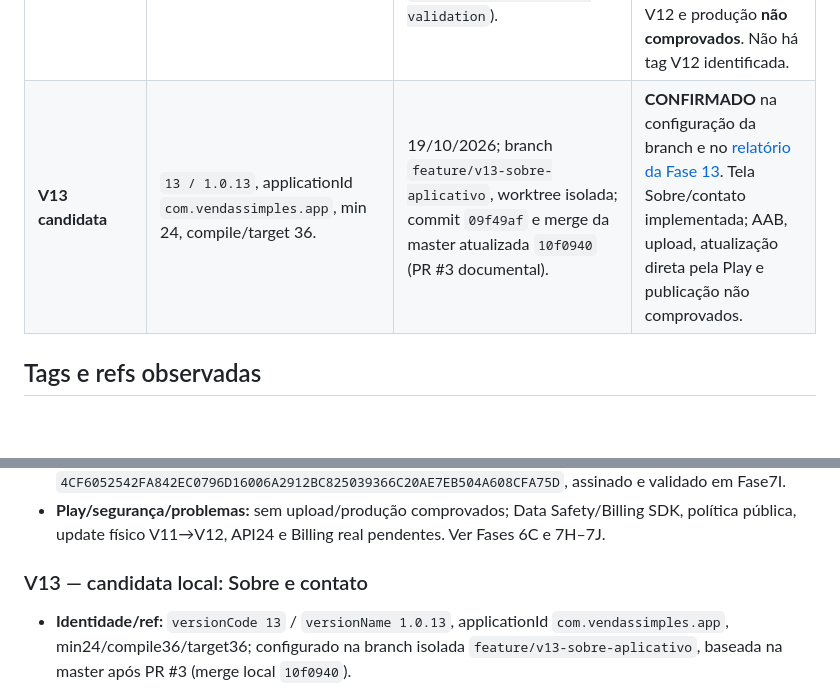
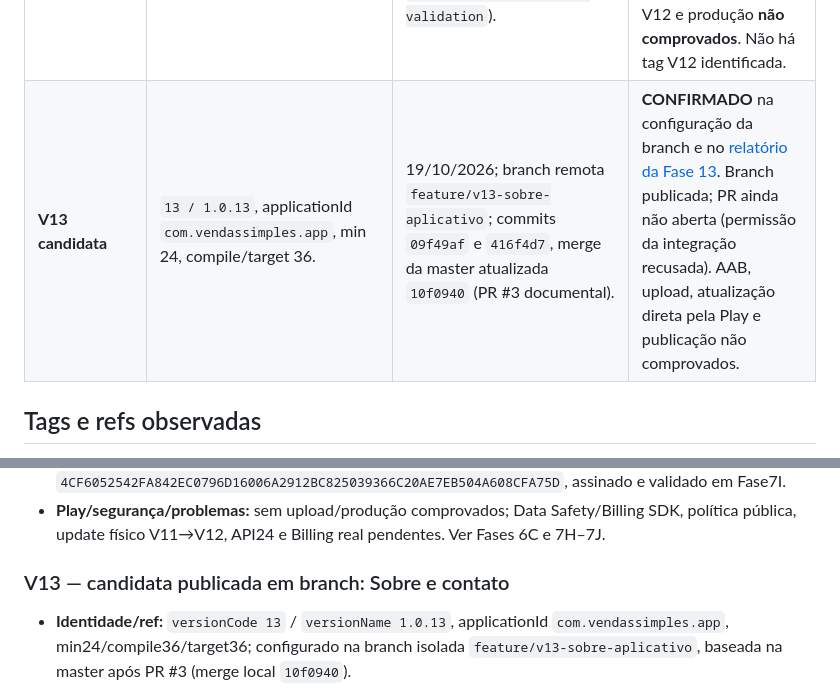
Before and after one commit to rg-carraro/vendas-simples-android, a Markdown page: docs/HISTORICO_VERSOES.md, 2 parts joined by grey strips. Drawn GitHub-style; blank space fills up the shorter version.

```diff
--- a/docs/HISTORICO_VERSOES.md
+++ b/docs/HISTORICO_VERSOES.md
@@ -23,7 +23,7 @@
 | **V10 beta da Store** | `10 / 1.0.0`, min 24, compile/target 36. | 10/10/2026; commit `99f41e7`; tag anotada local `v10-beta-store`. | **CONFIRMADO** por tag/commit e metadados; a descrição do marco foi fornecida pelo usuário. Faixa e status remotos da Play não foram verificados nesta reconstrução. |
 | **V11** | `11 / 1.0.11`, `com.vendassimples.app`, min 24, compile/target 36. | 11–12/10/2026; tag `v1.0.11-rc.1` → `8aa3488`. | **CONFIRMADO** por configuração, tag e [RELEASE_V11](RELEASE_V11.md). Tag identifica RC; não comprova release final da Play. O tag message registra AAB local, testes e pendências. |
 | **V12** | `12 / 1.0.12`, applicationId igual, min 24, compile/target 36. | 16/10/2026; configuração em `eb717b7`; integração `6434485` (branch `integration/v12-master-validation`). | **CONFIRMADO** por Gradle/merge e [Fases 7H–7J](INDEX.md#documentos-de-produto-e-implementação). AAB local assinado e validado na Fase 7I. Upload Alpha, homologação física V12 e produção **não comprovados**. Não há tag V12 identificada. |
-| **V13 candidata** | `13 / 1.0.13`, applicationId `com.vendassimples.app`, min 24, compile/target 36. | 19/10/2026; branch `feature/v13-sobre-aplicativo`, worktree isolada; commit `09f49af` e merge da master atualizada `10f0940` (PR #3 documental). | **CONFIRMADO** na configuração da branch e no [relatório da Fase 13](FASE13_SOBRE_APLICATIVO.md). Tela Sobre/contato implementada; AAB, upload, atualização direta pela Play e publicação não comprovados. |
+| **V13 candidata** | `13 / 1.0.13`, applicationId `com.vendassimples.app`, min 24, compile/target 36. | 19/10/2026; branch remota `feature/v13-sobre-aplicativo`; commits `09f49af` e `416f4d7`, merge da master atualizada `10f0940` (PR #3 documental). | **CONFIRMADO** na configuração da branch e no [relatório da Fase 13](FASE13_SOBRE_APLICATIVO.md). Branch publicada; PR ainda não aberta (permissão da integração recusada). AAB, upload, atualização direta pela Play e publicação não comprovados. |
 
 ## Tags e refs observadas
 
@@ -127,7 +127,7 @@ Fonte principal: [RELEASE_V11](RELEASE_V11.md) e [HISTORICO_TESTES](HISTORICO_TE
 - **Testes/build/AAB:** 43/43 debug e release, lint 0 erros/67 avisos por variante; AndroidTest compilado, sem runtime. AAB local 5.361.969 bytes, SHA-256 `4CF6052542FA842EC0796D16006A2912BC825039366C20AE7EB504A608CFA75D`, assinado e validado em Fase7I.
 - **Play/segurança/problemas:** sem upload/produção comprovados; Data Safety/Billing SDK, política pública, update físico V11→V12, API24 e Billing real pendentes. Ver Fases 6C e 7H–7J.
 
-### V13 — candidata local: Sobre e contato
+### V13 — candidata publicada em branch: Sobre e contato
 
 - **Identidade/ref:** `versionCode 13` / `versionName 1.0.13`, applicationId `com.vendassimples.app`, min24/compile36/target36; configurado na branch isolada `feature/v13-sobre-aplicativo`, baseada na master após PR #3 (merge local `10f0940`).
 - **Mudanças:** item “Sobre o aplicativo” no menu; ícone oficial, nome/subtítulo, versão dinâmica, descrição, desenvolvedor `RGCarraro`, contato único por `ACTION_SENDTO` e acesso à política existente. O corpo do e-mail não inclui dados comerciais; o usuário revisa e envia.
```
Also changed, not shown: README.md (+1 -1 lines), docs/FASE13_SOBRE_APLICATIVO.md (+2 -2 lines).
